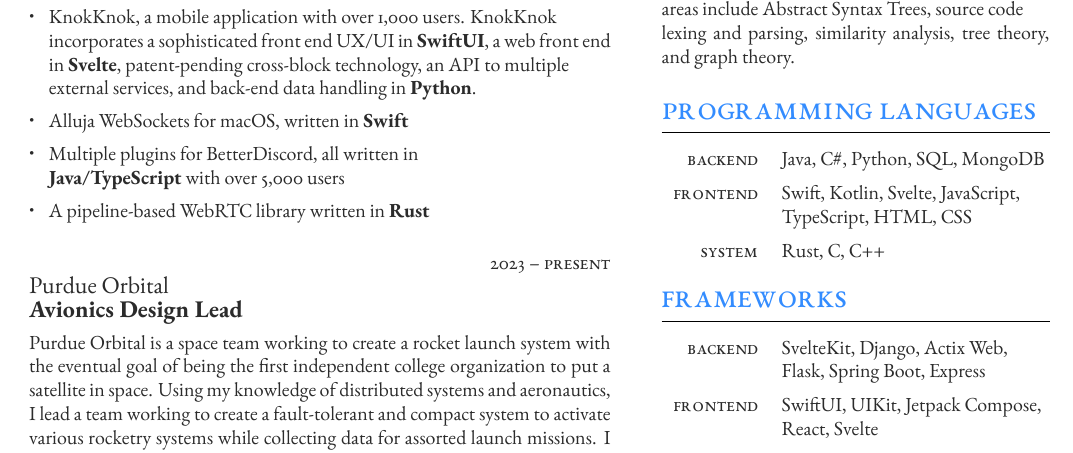
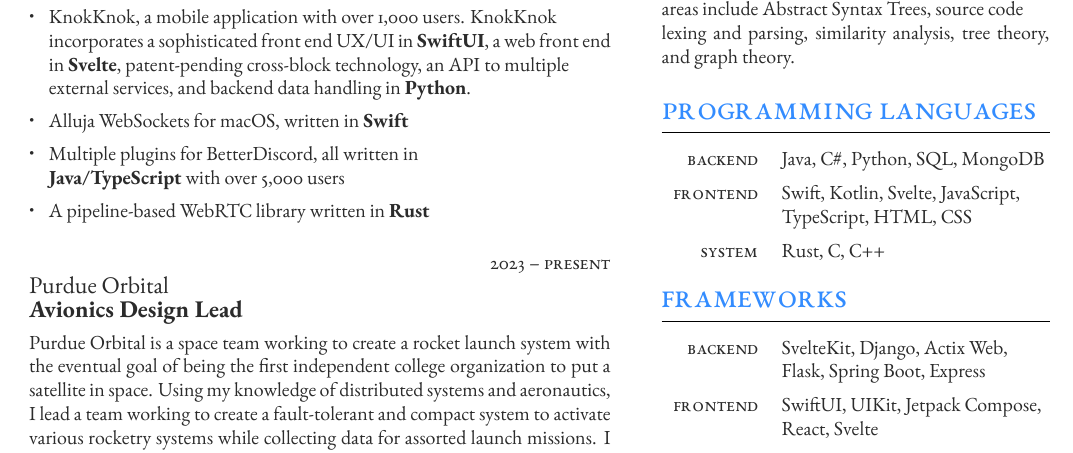
Before and after one commit to ImTheSquid/Resume, a LaTeX CV (JackHoganResume.tex): part of the page, cut so that both start at the same text. Compiled offline with XeLaTeX.

Commit message:
Fixed hyphenation

```diff
--- a/JackHoganResume.tex
+++ b/JackHoganResume.tex
@@ -85,7 +85,7 @@
 	{Alluja LLC} % Employer
 	{Founder and CTO} % Job title
 	{Alluja LLC is a dynamic startup involved in multiple technical projects and initiatives including:\begin{itemize}
-		\item KnokKnok, a mobile application with over 1,000 users. KnokKnok\\ incorporates a sophisticated front end UX/UI in \textbf{SwiftUI}, a web front end in \textbf{Svelte}, patent-pending cross-block technology, an API to multiple\\ external services, and back-end data handling in \textbf{Python}.
+		\item KnokKnok, a mobile application with over 1,000 users. KnokKnok\\ incorporates a sophisticated front end UX/UI in \textbf{SwiftUI}, a web front end in \textbf{Svelte}, patent-pending cross-block technology, an API to multiple\\ external services, and backend data handling in \textbf{Python}.
 		\item Alluja WebSockets for macOS, written in \textbf{Swift}
 		\item Multiple plugins for BetterDiscord, all written in \\\textbf{Java/TypeScript} with over 5,000 users
 		\item A pipeline-based WebRTC library written in \textbf{Rust}
```
Also changed, not shown: JackHoganResume.pdf.
